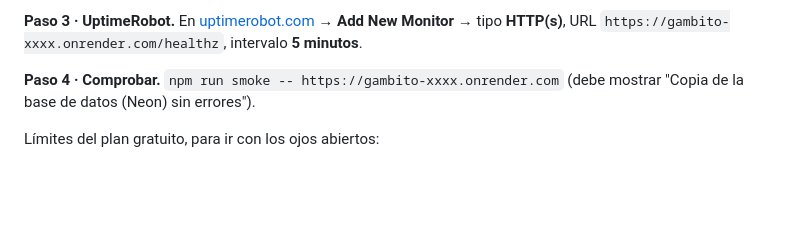
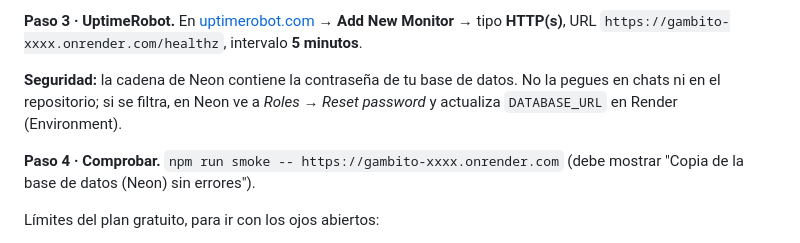
Before and after one commit to kiancanessa/gambito, a Markdown page: docs/DEPLOY.md, the part around the change. Drawn GitHub-style; blank space fills up the shorter version.

Commit message:
Docs: aviso de seguridad sobre la cadena de conexión de Neon
Co-Authored-By: Claude Sonnet 5.5 <noreply@anthropic.com>

```diff
--- a/docs/DEPLOY.md
+++ b/docs/DEPLOY.md
@@ -70,6 +70,9 @@ Cuando termine el despliegue copia la URL (`https://gambito-xxxx.onrender.com`).
 
 **Paso 3 · UptimeRobot.** En [uptimerobot.com](https://uptimerobot.com) → **Add New Monitor** → tipo **HTTP(s)**, URL
 `https://gambito-xxxx.onrender.com/healthz`, intervalo **5 minutos**.
+
+**Seguridad:** la cadena de Neon contiene la contraseña de tu base de datos. No la pegues en chats ni en el repositorio; si se
+filtra, en Neon ve a *Roles → Reset password* y actualiza `DATABASE_URL` en Render (Environment).
 
 **Paso 4 · Comprobar.** `npm run smoke -- https://gambito-xxxx.onrender.com` (debe mostrar "Copia de la base de datos (Neon) sin errores").
 
```
